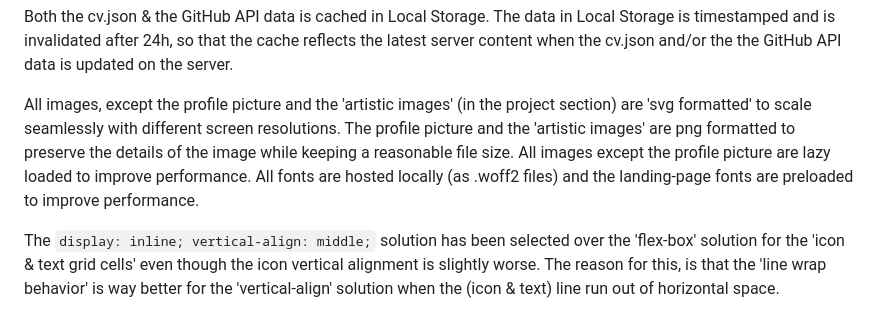
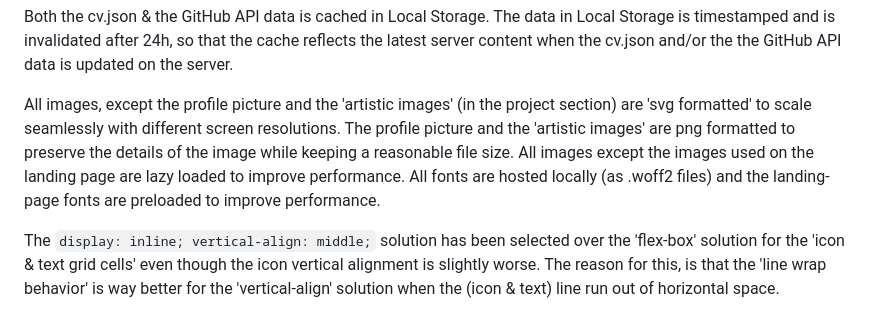
Before and after one commit to Chas-Henrik/Portfolio2, a Markdown page: README.md, the part around the change. GitHub-like rendering.

```diff
--- a/README.md
+++ b/README.md
@@ -25,7 +25,7 @@ Some effort has been made to remove the header & footer when the page is printed
 
 Both the cv.json & the GitHub API data is cached in Local Storage. The data in Local Storage is timestamped and is invalidated after 24h, so that the cache reflects the latest server content when the cv.json and/or the the GitHub API data is updated on the server.
 
-All images, except the profile picture and the 'artistic images' (in the project section) are 'svg formatted' to scale seamlessly with different screen resolutions. The profile picture and the 'artistic images' are png formatted to preserve the details of the image while keeping a reasonable file size. All images except the profile picture are lazy loaded to improve performance. All fonts are hosted locally (as .woff2 files) and the landing-page fonts are preloaded to improve performance.
+All images, except the profile picture and the 'artistic images' (in the project section) are 'svg formatted' to scale seamlessly with different screen resolutions. The profile picture and the 'artistic images' are png formatted to preserve the details of the image while keeping a reasonable file size. All images except the images used on the landing page are lazy loaded to improve performance. All fonts are hosted locally (as .woff2 files) and the landing-page fonts are preloaded to improve performance.
 
 The `display: inline; vertical-align: middle;` solution has been selected over the 'flex-box' solution for the 'icon & text grid cells' even though the icon vertical alignment is slightly worse. The reason for this, is that the 'line wrap behavior' is way better for the 'vertical-align' solution when the (icon & text) line run out of horizontal space.
 
```
